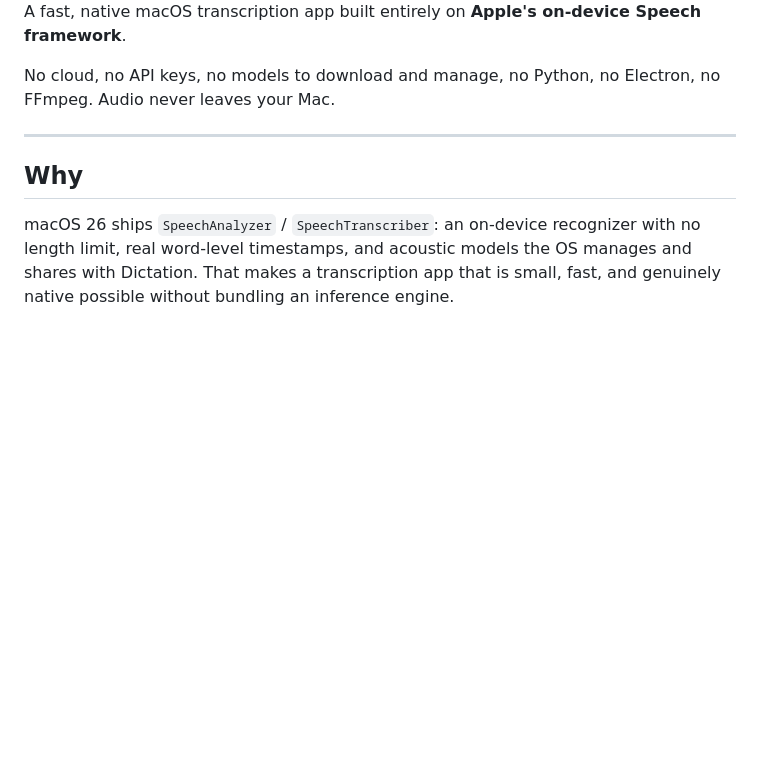
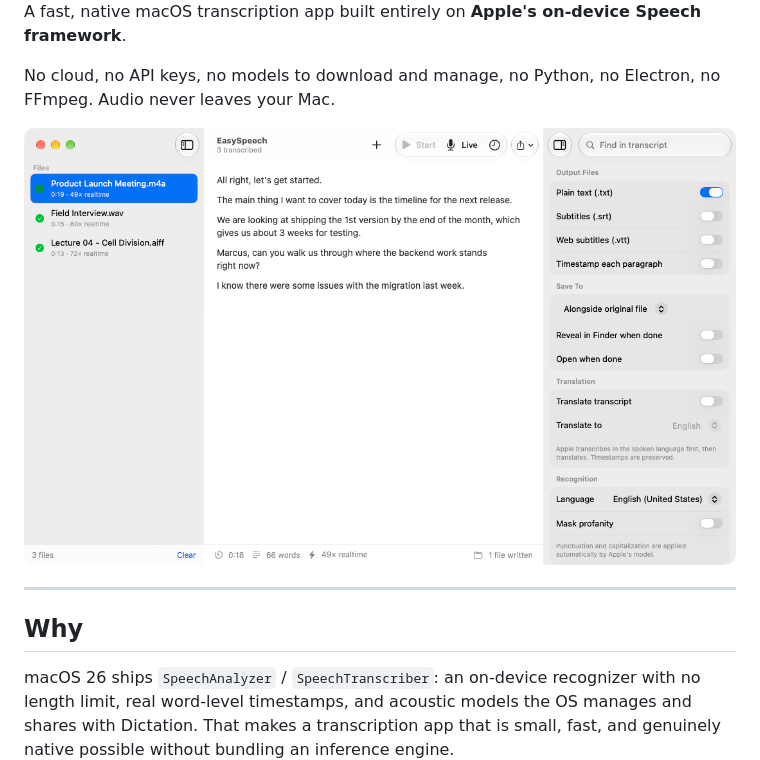
Before and after one commit to gulfvideo/easy-speech-ui, a Markdown page: README.md, the part around the change. Drawn GitHub-style; pictures changed too: docs/screenshot.png (added); blank space fills up the shorter version.

Commit message:
Add a screenshot to the README
Shows the batch queue with three different container formats, a finished
transcript, and the options inspector, plus the per-file realtime factors.

```diff
--- a/README.md
+++ b/README.md
@@ -5,6 +5,8 @@
 A fast, native macOS transcription app built entirely on **Apple's on-device Speech framework**.
 
 No cloud, no API keys, no models to download and manage, no Python, no Electron, no FFmpeg. Audio never leaves your Mac.
+
+![EasySpeech](docs/screenshot.png)
 
 ---
 
```
